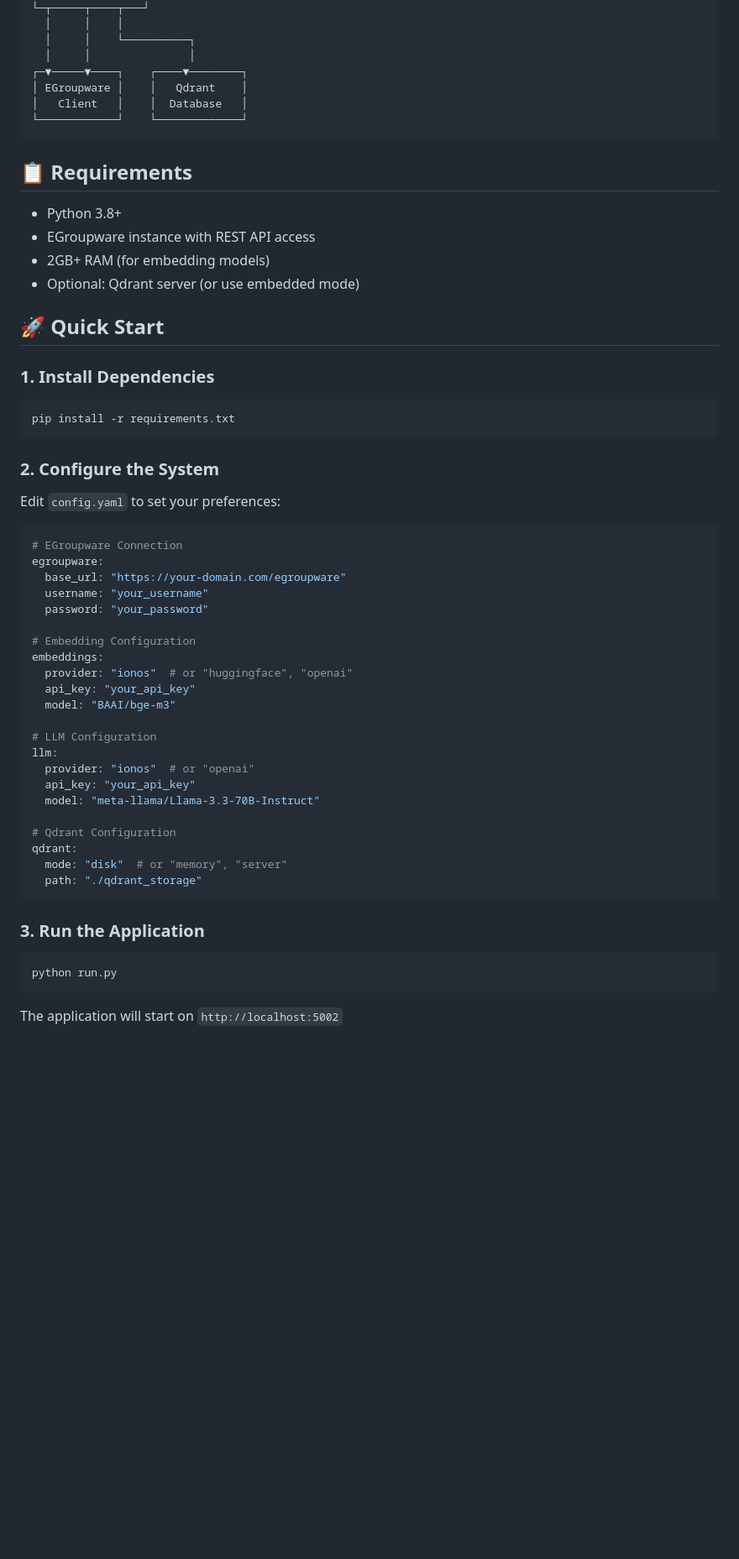
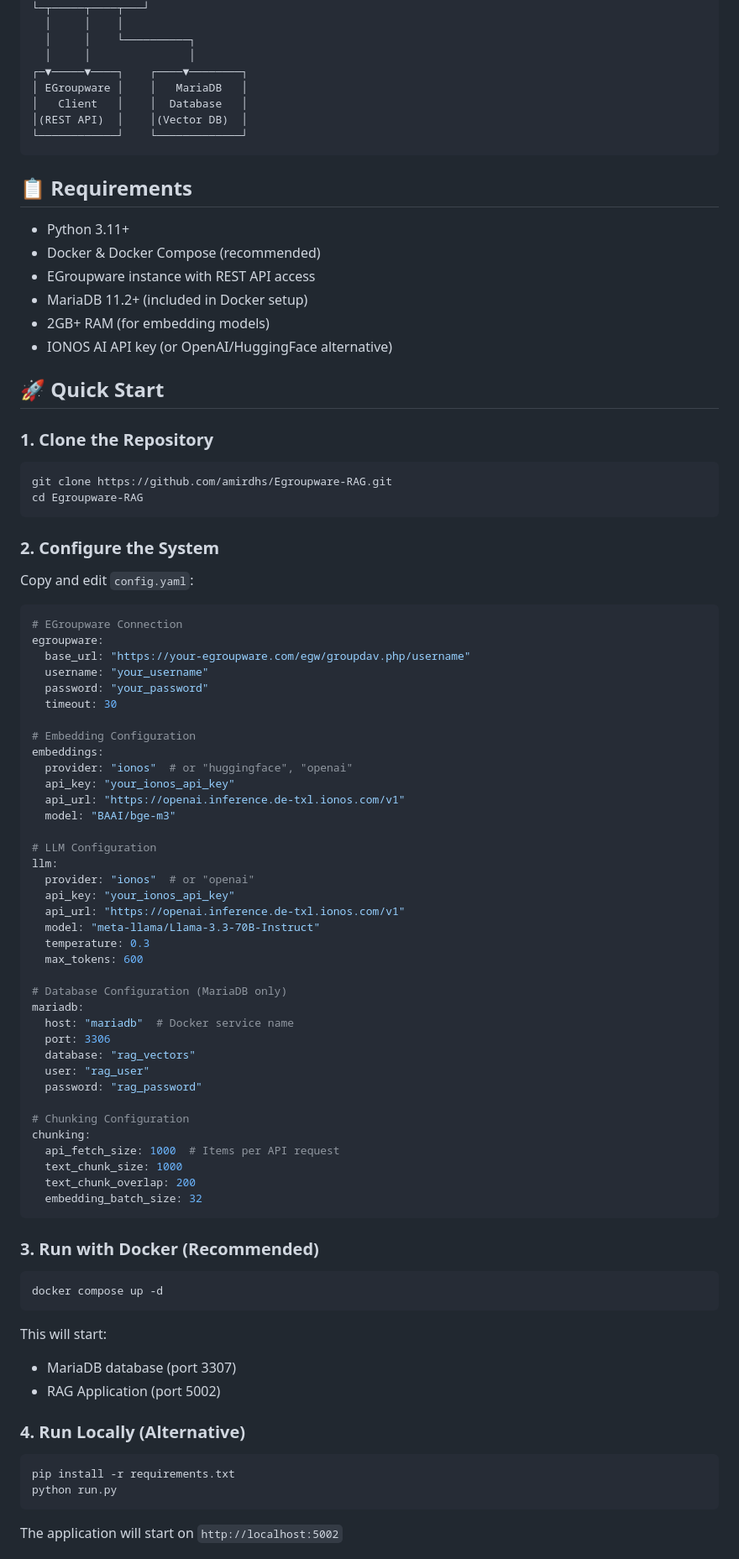
Before and after one commit to amirdhs/Egroupware-RAG, a Markdown page: README.md, the part around the change printed below. Shown: that part at 84% size. Rendered like a GitHub page; blank space fills up the shorter version.

Commit message:
Update README.md to reflect exclusive use of MariaDB, enhance feature descriptions, and improve API pagination details

````diff
--- a/README.md
+++ b/README.md
@@ -31,58 +33,88 @@ A complete Retrieval-Augmented Generation (RAG) system for EGroupware with suppo
   │     │    └──────────┐
   │     │               │
 ┌─▼─────▼────┐    ┌────▼────────┐
-│ EGroupware │    │   Qdrant    │
+│ EGroupware │    │   MariaDB   │
 │   Client   │    │  Database   │
+│(REST API)  │    │(Vector DB)  │
 └────────────┘    └─────────────┘
 ```
 
 ## 📋 Requirements
 
-- Python 3.8+
+- Python 3.11+
+- Docker & Docker Compose (recommended)
 - EGroupware instance with REST API access
+- MariaDB 11.2+ (included in Docker setup)
 - 2GB+ RAM (for embedding models)
-- Optional: Qdrant server (or use embedded mode)
+- IONOS AI API key (or OpenAI/HuggingFace alternative)
 
 ## 🚀 Quick Start
 
-### 1. Install Dependencies
+### 1. Clone the Repository
 
 ```bash
-pip install -r requirements.txt
+git clone https://github.com/amirdhs/Egroupware-RAG.git
+cd Egroupware-RAG
 ```
 
 ### 2. Configure the System
 
-Edit `config.yaml` to set your preferences:
+Copy and edit `config.yaml`:
 
 ```yaml
 # EGroupware Connection
 egroupware:
-  base_url: "https://your-domain.com/egroupware"
+  base_url: "https://your-egroupware.com/egw/groupdav.php/username"
   username: "your_username"
   password: "your_password"
+  timeout: 30
 
 # Embedding Configuration
 embeddings:
   provider: "ionos"  # or "huggingface", "openai"
-  api_key: "your_api_key"
+  api_key: "your_ionos_api_key"
+  api_url: "https://openai.inference.de-txl.ionos.com/v1"
   model: "BAAI/bge-m3"
 
 # LLM Configuration
 llm:
   provider: "ionos"  # or "openai"
-  api_key: "your_api_key"
+  api_key: "your_ionos_api_key"
+  api_url: "https://openai.inference.de-txl.ionos.com/v1"
   model: "meta-llama/Llama-3.3-70B-Instruct"
+  temperature: 0.3
+  max_tokens: 600
 
-# Qdrant Configuration
-qdrant:
-  mode: "disk"  # or "memory", "server"
-  path: "./qdrant_storage"
+# Database Configuration (MariaDB only)
+mariadb:
+  host: "mariadb"  # Docker service name
+  port: 3306
+  database: "rag_vectors"
+  user: "rag_user"
+  password: "rag_password"
+
+# Chunking Configuration
+chunking:
+  api_fetch_size: 1000  # Items per API request
+  text_chunk_size: 1000
+  text_chunk_overlap: 200
+  embedding_batch_size: 32
 ```
 
-### 3. Run the Application
+### 3. Run with Docker (Recommended)
 
 ```bash
+docker compose up -d
+```
+
+This will start:
+- MariaDB database (port 3307)
+- RAG Application (port 5002)
+
+### 4. Run Locally (Alternative)
+
+```bash
+pip install -r requirements.txt
 python run.py
 ```
 
````
Also changed, not shown: other parts of README.md (+143 -53 lines).
